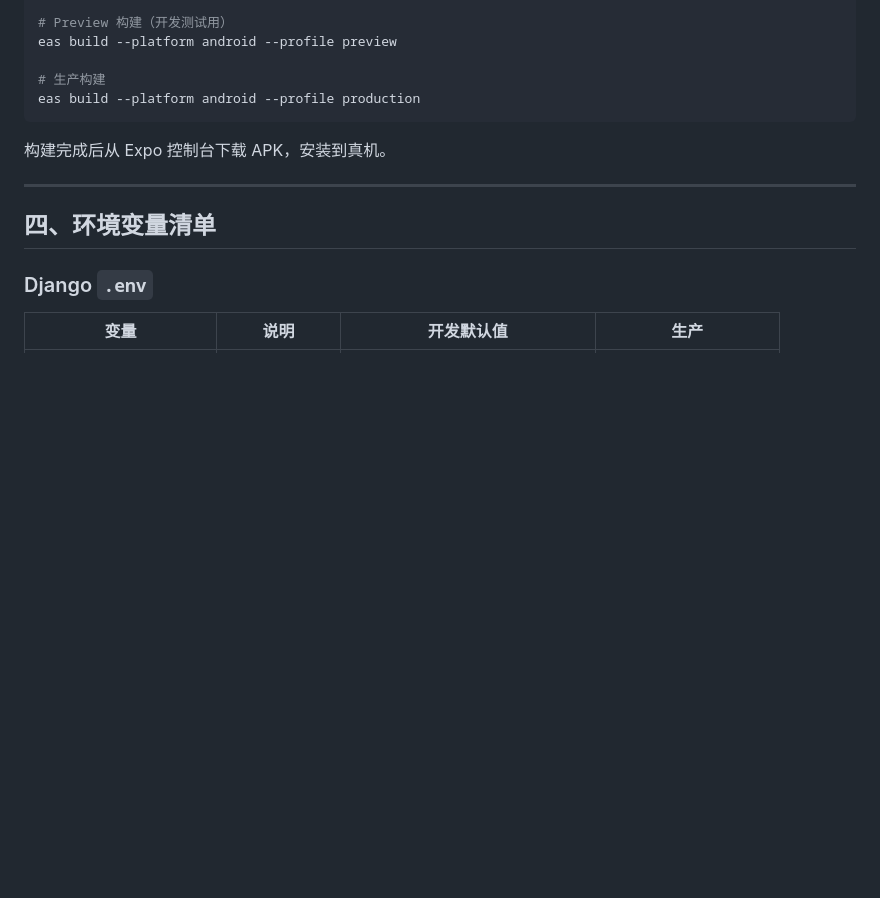
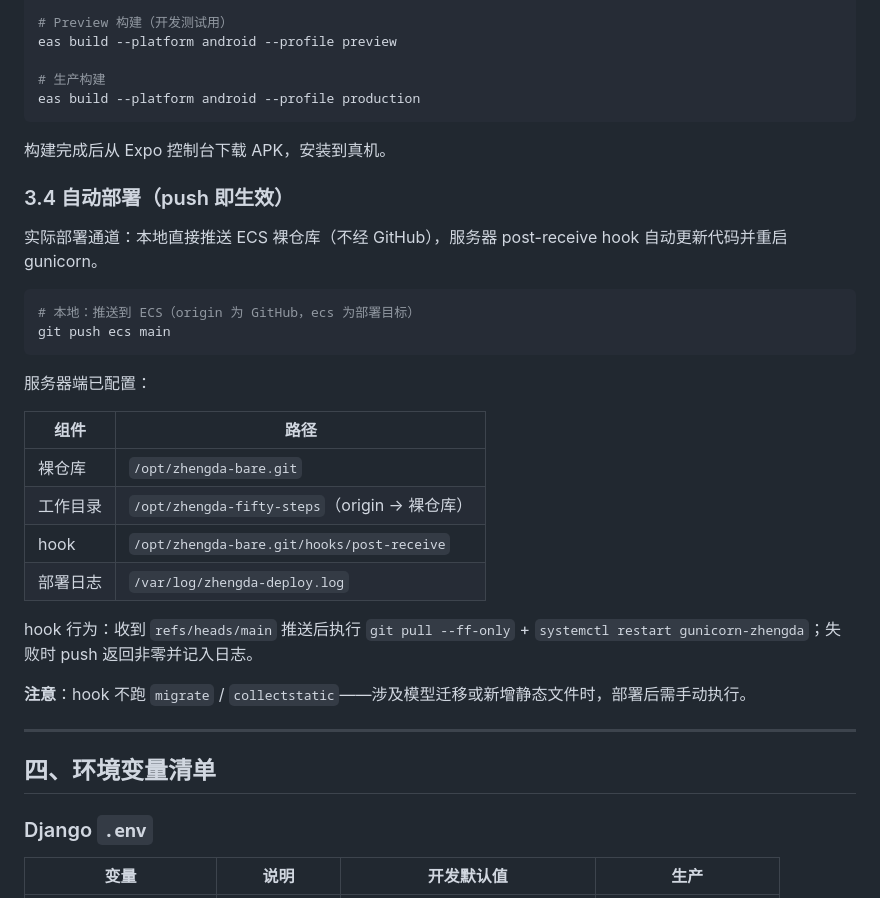
Before and after one commit to yixuan360/zhengda-fifty-steps, a Markdown page: docs/部署说明.md, the part around the change. Rendered like a GitHub page; blank space fills up the shorter version.

Commit message:
docs: 补充自动部署说明（ECS 裸仓库 + post-receive hook）

````diff
--- a/docs/部署说明.md
+++ b/docs/部署说明.md
@@ -203,6 +203,28 @@ eas build --platform android --profile production
 
 构建完成后从 Expo 控制台下载 APK，安装到真机。
 
+### 3.4 自动部署（push 即生效）
+
+实际部署通道：本地直接推送 ECS 裸仓库（不经 GitHub），服务器 post-receive hook 自动更新代码并重启 gunicorn。
+
+```bash
+# 本地：推送到 ECS（origin 为 GitHub，ecs 为部署目标）
+git push ecs main
+```
+
+服务器端已配置：
+
+| 组件 | 路径 |
+|------|------|
+| 裸仓库 | `/opt/zhengda-bare.git` |
+| 工作目录 | `/opt/zhengda-fifty-steps`（origin → 裸仓库） |
+| hook | `/opt/zhengda-bare.git/hooks/post-receive` |
+| 部署日志 | `/var/log/zhengda-deploy.log` |
+
+hook 行为：收到 `refs/heads/main` 推送后执行 `git pull --ff-only` + `systemctl restart gunicorn-zhengda`；失败时 push 返回非零并记入日志。
+
+**注意**：hook 不跑 `migrate` / `collectstatic`——涉及模型迁移或新增静态文件时，部署后需手动执行。
+
 ---
 
 ## 四、环境变量清单
````
